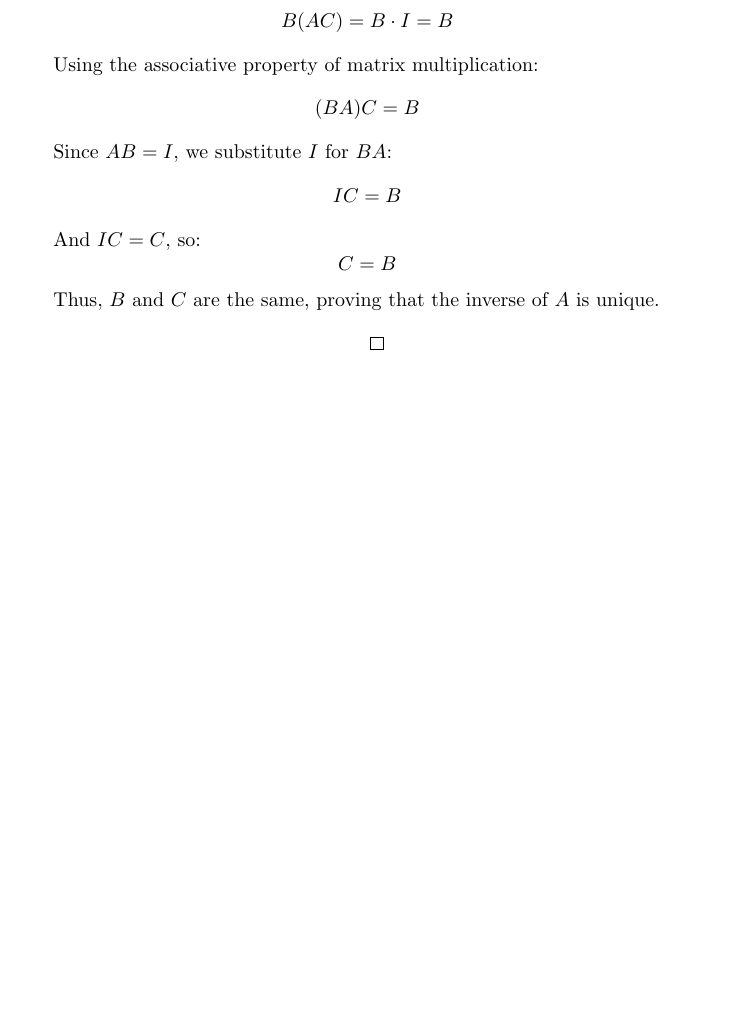
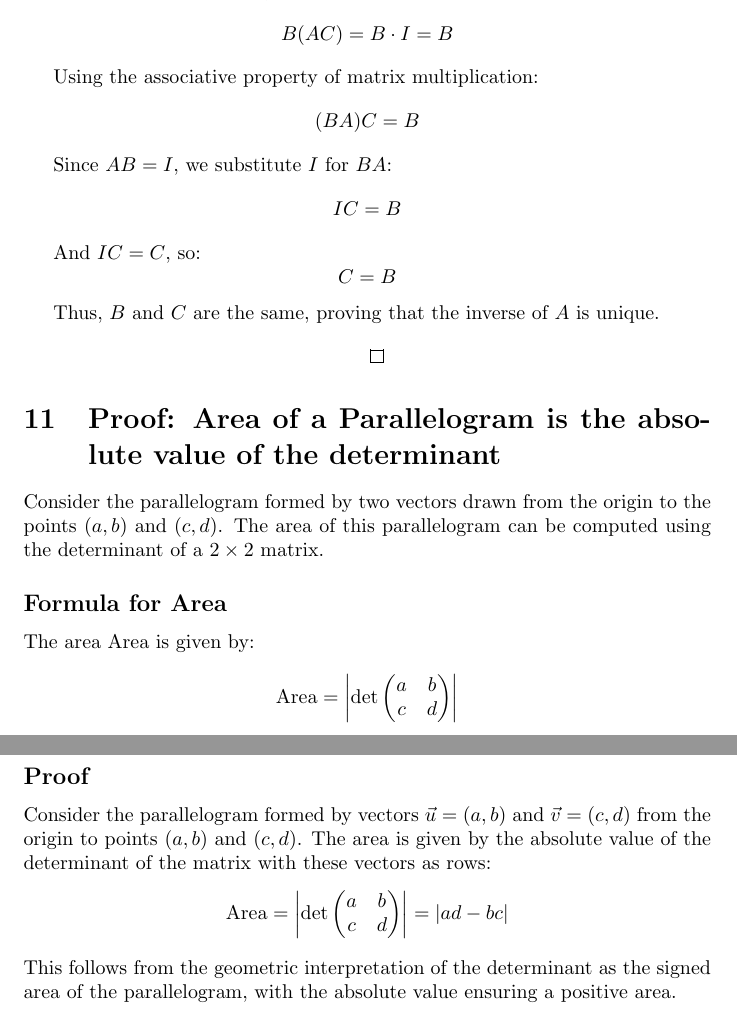
Before and after one commit to jmath1/MatrixAlgebraNotes, a LaTeX document (matrix_operations.tex): part of page 4 of 4 before the commit and two parts of pages 4 and 5 of 5 after it, the two joined at a grey line, cut so that both start at the same text, the shorter picture padded with empty space. Compiled offline with pdfLaTeX.

```diff
--- a/matrix_notes.tex
+++ b/matrix_operations.tex
@@ -3,8 +3,7 @@
 \usepackage{amsfonts}
 \usepackage{amssymb}
 \usepackage{amsthm}
-
-\title{Matrix Operations Notes}
+\title{\vspace{-2cm}Matrix Operations Notes}
 \author{}
 \date{}
 
@@ -199,4 +198,20 @@
 \qed
 \]
 
+
+\section{Proof: Area of a Parallelogram is the absolute value of the determinant}
+Consider the parallelogram formed by two vectors drawn from the origin to the points \( (a, b) \) and \( (c, d) \). The area of this parallelogram can be computed using the determinant of a \( 2 \times 2 \) matrix.
+
+\subsection*{Formula for Area}
+The area \( \text{Area} \) is given by:
+\[
+\text{Area} = \left| \det \begin{pmatrix} a & b \\ c & d \end{pmatrix} \right|
+\]
+
+\subsection*{Proof}
+Consider the parallelogram formed by vectors \(\vec{u} = (a, b)\) and \(\vec{v} = (c, d)\) from the origin to points \((a, b)\) and \((c, d)\). The area is given by the absolute value of the determinant of the matrix with these vectors as rows:
+\[
+\text{Area} = \left| \det \begin{pmatrix} a & b \\ c & d \end{pmatrix} \right| = |ad - bc|
+\]
+This follows from the geometric interpretation of the determinant as the signed area of the parallelogram, with the absolute value ensuring a positive area.
 \end{document}
```
Also changed, not shown: matrix_notes.pdf (deleted), matrix_operations.pdf (added).
